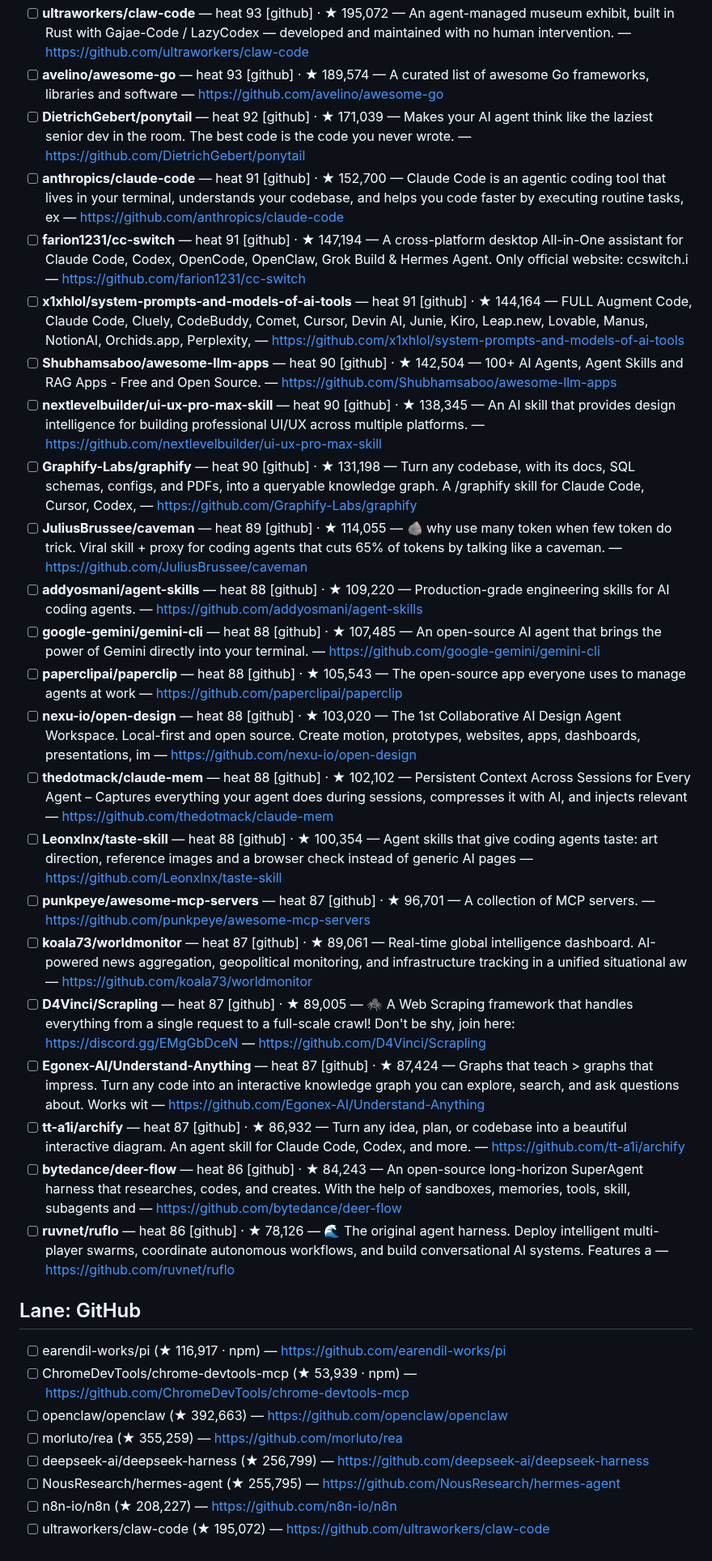
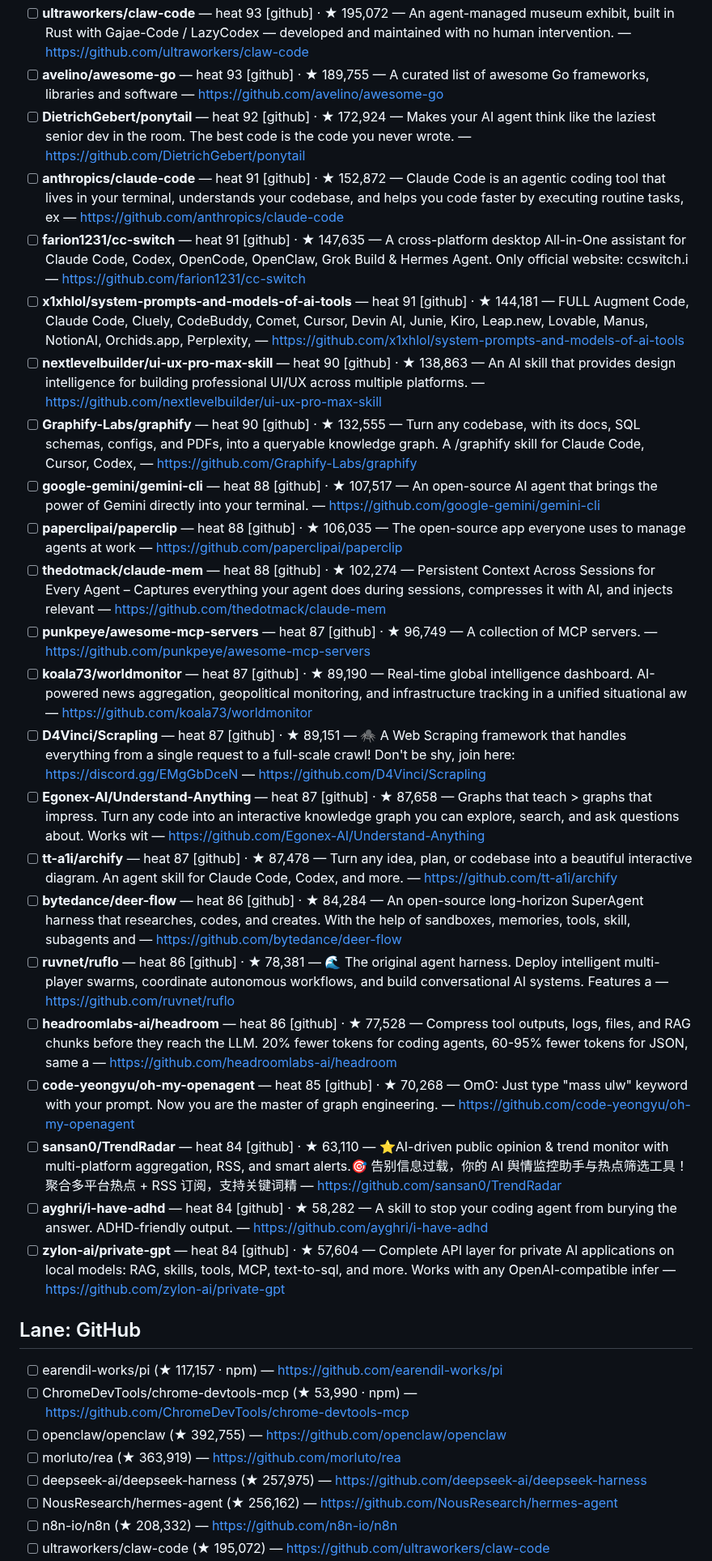
Before and after one commit to prajval-kesireddy/meta-harness, a Markdown page: metaharness/registry/INBOX.md, the part around one of its changes. Shown at 81% size. Drawn GitHub-style.

```diff
--- a/metaharness/registry/INBOX.md
+++ b/metaharness/registry/INBOX.md
@@ -17,33 +17,33 @@ Unique candidates: 174 · corroborated (>1 source): 2.
 - [ ] **ultraworkers/claw-code** — heat 93 [github] · ★ 195,072 — An agent-managed museum exhibit, built in Rust with Gajae-Code / LazyCodex — developed and maintained with no human intervention. — https://github.com/ultraworkers/claw-code
-- [ ] **avelino/awesome-go** — heat 93 [github] · ★ 189,574 — A curated list of awesome Go frameworks, libraries and software — https://github.com/avelino/awesome-go
-- [ ] **DietrichGebert/ponytail** — heat 92 [github] · ★ 171,039 — Makes your AI agent think like the laziest senior dev in the room. The best code is the code you never wrote. — https://github.com/DietrichGebert/ponytail
-- [ ] **anthropics/claude-code** — heat 91 [github] · ★ 152,700 — Claude Code is an agentic coding tool that lives in your terminal, understands your codebase, and helps you code faster by executing routine tasks, ex — https://github.com/anthropics/claude-code
-- [ ] **farion1231/cc-switch** — heat 91 [github] · ★ 147,194 — A cross-platform desktop All-in-One assistant for Claude Code, Codex, OpenCode, OpenClaw, Grok Build & Hermes Agent. Only official website: ccswitch.i — https://github.com/farion1231/cc-switch
-- [ ] **x1xhlol/system-prompts-and-models-of-ai-tools** — heat 91 [github] · ★ 144,164 — FULL Augment Code, Claude Code, Cluely, CodeBuddy, Comet, Cursor, Devin AI, Junie, Kiro, Leap.new, Lovable, Manus, NotionAI, Orchids.app, Perplexity,  — https://github.com/x1xhlol/system-prompts-and-models-of-ai-tools
-- [ ] **Shubhamsaboo/awesome-llm-apps** — heat 90 [github] · ★ 142,504 — 100+ AI Agents, Agent Skills and RAG Apps - Free and Open Source. — https://github.com/Shubhamsaboo/awesome-llm-apps
-- [ ] **nextlevelbuilder/ui-ux-pro-max-skill** — heat 90 [github] · ★ 138,345 — An AI skill that provides design intelligence for building professional UI/UX across multiple platforms. — https://github.com/nextlevelbuilder/ui-ux-pro-max-skill
-- [ ] **Graphify-Labs/graphify** — heat 90 [github] · ★ 131,198 — Turn any codebase, with its docs, SQL schemas, configs, and PDFs, into a queryable knowledge graph. A /graphify skill for Claude Code, Cursor, Codex,  — https://github.com/Graphify-Labs/graphify
-- [ ] **JuliusBrussee/caveman** — heat 89 [github] · ★ 114,055 — 🪨 why use many token when few token do trick. Viral skill + proxy for coding agents that cuts 65% of tokens by talking like a caveman. — https://github.com/JuliusBrussee/caveman
-- [ ] **addyosmani/agent-skills** — heat 88 [github] · ★ 109,220 — Production-grade engineering skills for AI coding agents. — https://github.com/addyosmani/agent-skills
-- [ ] **google-gemini/gemini-cli** — heat 88 [github] · ★ 107,485 — An open-source AI agent that brings the power of Gemini directly into your terminal. — https://github.com/google-gemini/gemini-cli
-- [ ] **paperclipai/paperclip** — heat 88 [github] · ★ 105,543 — The open-source app everyone uses to manage agents at work — https://github.com/paperclipai/paperclip
-- [ ] **nexu-io/open-design** — heat 88 [github] · ★ 103,020 — The 1st Collaborative AI Design Agent Workspace. Local-first and open source. Create motion, prototypes, websites, apps, dashboards, presentations, im — https://github.com/nexu-io/open-design
-- [ ] **thedotmack/claude-mem** — heat 88 [github] · ★ 102,102 — Persistent Context Across Sessions for Every Agent –  Captures everything your agent does during sessions, compresses it with AI, and injects relevant — https://github.com/thedotmack/claude-mem
-- [ ] **Leonxlnx/taste-skill** — heat 88 [github] · ★ 100,354 — Agent skills that give coding agents taste: art direction, reference images and a browser check instead of generic AI pages — https://github.com/Leonxlnx/taste-skill
-- [ ] **punkpeye/awesome-mcp-servers** — heat 87 [github] · ★ 96,701 — A collection of MCP servers. — https://github.com/punkpeye/awesome-mcp-servers
-- [ ] **koala73/worldmonitor** — heat 87 [github] · ★ 89,061 — Real-time global intelligence dashboard. AI-powered news aggregation, geopolitical monitoring, and infrastructure tracking in a unified situational aw — https://github.com/koala73/worldmonitor
-- [ ] **D4Vinci/Scrapling** — heat 87 [github] · ★ 89,005 — 🕷️ A Web Scraping framework that handles everything from a single request to a full-scale crawl! Don't be shy, join here: https://discord.gg/EMgGbDceN — https://github.com/D4Vinci/Scrapling
-- [ ] **Egonex-AI/Understand-Anything** — heat 87 [github] · ★ 87,424 — Graphs that teach > graphs that impress. Turn any code into an interactive knowledge graph you can explore, search, and ask questions about. Works wit — https://github.com/Egonex-AI/Understand-Anything
-- [ ] **tt-a1i/archify** — heat 87 [github] · ★ 86,932 — Turn any idea, plan, or codebase into a beautiful interactive diagram. An agent skill for Claude Code, Codex, and more. — https://github.com/tt-a1i/archify
-- [ ] **bytedance/deer-flow** — heat 86 [github] · ★ 84,243 — An open-source long-horizon SuperAgent harness that researches, codes, and creates. With the help of sandboxes, memories, tools, skill, subagents and  — https://github.com/bytedance/deer-flow
-- [ ] **ruvnet/ruflo** — heat 86 [github] · ★ 78,126 — 🌊 The original agent harness. Deploy intelligent multi-player swarms, coordinate autonomous workflows, and build conversational AI systems. Features a — https://github.com/ruvnet/ruflo
+- [ ] **avelino/awesome-go** — heat 93 [github] · ★ 189,755 — A curated list of awesome Go frameworks, libraries and software — https://github.com/avelino/awesome-go
+- [ ] **DietrichGebert/ponytail** — heat 92 [github] · ★ 172,924 — Makes your AI agent think like the laziest senior dev in the room. The best code is the code you never wrote. — https://github.com/DietrichGebert/ponytail
+- [ ] **anthropics/claude-code** — heat 91 [github] · ★ 152,872 — Claude Code is an agentic coding tool that lives in your terminal, understands your codebase, and helps you code faster by executing routine tasks, ex — https://github.com/anthropics/claude-code
+- [ ] **farion1231/cc-switch** — heat 91 [github] · ★ 147,635 — A cross-platform desktop All-in-One assistant for Claude Code, Codex, OpenCode, OpenClaw, Grok Build & Hermes Agent. Only official website: ccswitch.i — https://github.com/farion1231/cc-switch
+- [ ] **x1xhlol/system-prompts-and-models-of-ai-tools** — heat 91 [github] · ★ 144,181 — FULL Augment Code, Claude Code, Cluely, CodeBuddy, Comet, Cursor, Devin AI, Junie, Kiro, Leap.new, Lovable, Manus, NotionAI, Orchids.app, Perplexity,  — https://github.com/x1xhlol/system-prompts-and-models-of-ai-tools
+- [ ] **nextlevelbuilder/ui-ux-pro-max-skill** — heat 90 [github] · ★ 138,863 — An AI skill that provides design intelligence for building professional UI/UX across multiple platforms. — https://github.com/nextlevelbuilder/ui-ux-pro-max-skill
+- [ ] **Graphify-Labs/graphify** — heat 90 [github] · ★ 132,555 — Turn any codebase, with its docs, SQL schemas, configs, and PDFs, into a queryable knowledge graph. A /graphify skill for Claude Code, Cursor, Codex,  — https://github.com/Graphify-Labs/graphify
+- [ ] **google-gemini/gemini-cli** — heat 88 [github] · ★ 107,517 — An open-source AI agent that brings the power of Gemini directly into your terminal. — https://github.com/google-gemini/gemini-cli
+- [ ] **paperclipai/paperclip** — heat 88 [github] · ★ 106,035 — The open-source app everyone uses to manage agents at work — https://github.com/paperclipai/paperclip
+- [ ] **thedotmack/claude-mem** — heat 88 [github] · ★ 102,274 — Persistent Context Across Sessions for Every Agent –  Captures everything your agent does during sessions, compresses it with AI, and injects relevant — https://github.com/thedotmack/claude-mem
+- [ ] **punkpeye/awesome-mcp-servers** — heat 87 [github] · ★ 96,749 — A collection of MCP servers. — https://github.com/punkpeye/awesome-mcp-servers
+- [ ] **koala73/worldmonitor** — heat 87 [github] · ★ 89,190 — Real-time global intelligence dashboard. AI-powered news aggregation, geopolitical monitoring, and infrastructure tracking in a unified situational aw — https://github.com/koala73/worldmonitor
+- [ ] **D4Vinci/Scrapling** — heat 87 [github] · ★ 89,151 — 🕷️ A Web Scraping framework that handles everything from a single request to a full-scale crawl! Don't be shy, join here: https://discord.gg/EMgGbDceN — https://github.com/D4Vinci/Scrapling
+- [ ] **Egonex-AI/Understand-Anything** — heat 87 [github] · ★ 87,658 — Graphs that teach > graphs that impress. Turn any code into an interactive knowledge graph you can explore, search, and ask questions about. Works wit — https://github.com/Egonex-AI/Understand-Anything
+- [ ] **tt-a1i/archify** — heat 87 [github] · ★ 87,478 — Turn any idea, plan, or codebase into a beautiful interactive diagram. An agent skill for Claude Code, Codex, and more. — https://github.com/tt-a1i/archify
+- [ ] **bytedance/deer-flow** — heat 86 [github] · ★ 84,284 — An open-source long-horizon SuperAgent harness that researches, codes, and creates. With the help of sandboxes, memories, tools, skill, subagents and  — https://github.com/bytedance/deer-flow
+- [ ] **ruvnet/ruflo** — heat 86 [github] · ★ 78,381 — 🌊 The original agent harness. Deploy intelligent multi-player swarms, coordinate autonomous workflows, and build conversational AI systems. Features a — https://github.com/ruvnet/ruflo
+- [ ] **headroomlabs-ai/headroom** — heat 86 [github] · ★ 77,528 — Compress tool outputs, logs, files, and RAG chunks before they reach the LLM. 20% fewer tokens for coding agents, 60-95% fewer tokens for JSON, same a — https://github.com/headroomlabs-ai/headroom
+- [ ] **code-yeongyu/oh-my-openagent** — heat 85 [github] · ★ 70,268 — OmO: Just type "mass ulw" keyword with your prompt. Now you are the master of graph engineering. — https://github.com/code-yeongyu/oh-my-openagent
+- [ ] **sansan0/TrendRadar** — heat 84 [github] · ★ 63,110 — ⭐AI-driven public opinion & trend monitor with multi-platform aggregation, RSS, and smart alerts.🎯 告别信息过载，你的 AI 舆情监控助手与热点筛选工具！聚合多平台热点 +  RSS 订阅，支持关键词精 — https://github.com/sansan0/TrendRadar
+- [ ] **ayghri/i-have-adhd** — heat 84 [github] · ★ 58,282 — A skill to stop your coding agent from burying the answer. ADHD-friendly output. — https://github.com/ayghri/i-have-adhd
+- [ ] **zylon-ai/private-gpt** — heat 84 [github] · ★ 57,604 — Complete API layer for private AI applications on local models: RAG, skills, tools, MCP, text-to-sql, and more. Works with any OpenAI-compatible infer — https://github.com/zylon-ai/private-gpt
 
 ## Lane: GitHub
-- [ ] earendil-works/pi (★ 116,917 · npm) — https://github.com/earendil-works/pi
-- [ ] ChromeDevTools/chrome-devtools-mcp (★ 53,939 · npm) — https://github.com/ChromeDevTools/chrome-devtools-mcp
-- [ ] openclaw/openclaw (★ 392,663) — https://github.com/openclaw/openclaw
-- [ ] morluto/rea (★ 355,259) — https://github.com/morluto/rea
-- [ ] deepseek-ai/deepseek-harness (★ 256,799) — https://github.com/deepseek-ai/deepseek-harness
-- [ ] NousResearch/hermes-agent (★ 255,795) — https://github.com/NousResearch/hermes-agent
-- [ ] n8n-io/n8n (★ 208,227) — https://github.com/n8n-io/n8n
+- [ ] earendil-works/pi (★ 117,157 · npm) — https://github.com/earendil-works/pi
+- [ ] ChromeDevTools/chrome-devtools-mcp (★ 53,990 · npm) — https://github.com/ChromeDevTools/chrome-devtools-mcp
+- [ ] openclaw/openclaw (★ 392,755) — https://github.com/openclaw/openclaw
+- [ ] morluto/rea (★ 363,919) — https://github.com/morluto/rea
+- [ ] deepseek-ai/deepseek-harness (★ 257,975) — https://github.com/deepseek-ai/deepseek-harness
+- [ ] NousResearch/hermes-agent (★ 256,162) — https://github.com/NousResearch/hermes-agent
+- [ ] n8n-io/n8n (★ 208,332) — https://github.com/n8n-io/n8n
 - [ ] ultraworkers/claw-code (★ 195,072) — https://github.com/ultraworkers/claw-code
```
Also changed, not shown: other parts of metaharness/registry/INBOX.md (+14 -14 lines).
